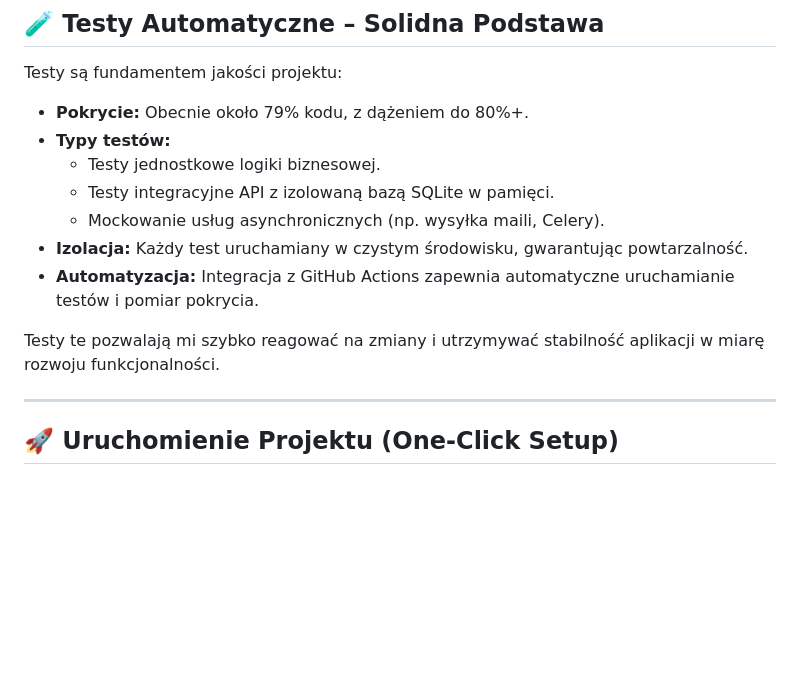
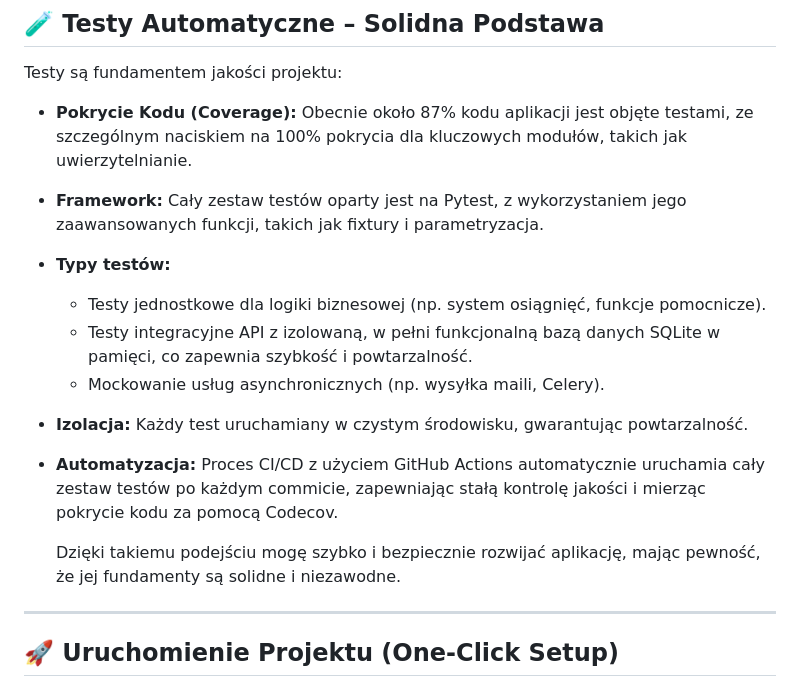
Before and after one commit to michu1810/fastapi-foodtracker, a Markdown page: README.md, the part around the change. GitHub-like rendering; blank space fills up the shorter version.

Commit message:
update readme with new sentences about tests

```diff
--- a/README.md
+++ b/README.md
@@ -77,16 +77,16 @@ Projektując architekturę backendu, postawiłem sobie kilka kluczowych celów:
 
 Testy są fundamentem jakości projektu:
 
-- **Pokrycie:** Obecnie około 79% kodu, z dążeniem do 80%+.
+- **Pokrycie Kodu (Coverage):** Obecnie około 87% kodu aplikacji jest objęte testami, ze szczególnym naciskiem na 100% pokrycia dla kluczowych modułów, takich jak uwierzytelnianie.
+- **Framework:** Cały zestaw testów oparty jest na Pytest, z wykorzystaniem jego zaawansowanych funkcji, takich jak fixtury i parametryzacja.
 - **Typy testów:**
-  - Testy jednostkowe logiki biznesowej.
-  - Testy integracyjne API z izolowaną bazą SQLite w pamięci.
+  - Testy jednostkowe dla logiki biznesowej (np. system osiągnięć, funkcje pomocnicze).
+  - Testy integracyjne API z izolowaną, w pełni funkcjonalną bazą danych SQLite w pamięci, co zapewnia szybkość i powtarzalność.
   - Mockowanie usług asynchronicznych (np. wysyłka maili, Celery).
 - **Izolacja:** Każdy test uruchamiany w czystym środowisku, gwarantując powtarzalność.
-- **Automatyzacja:** Integracja z GitHub Actions zapewnia automatyczne uruchamianie testów i pomiar pokrycia.
+- **Automatyzacja:** Proces CI/CD z użyciem GitHub Actions automatycznie uruchamia cały zestaw testów po każdym commicie, zapewniając stałą kontrolę jakości i mierząc pokrycie kodu za pomocą Codecov.
 
-Testy te pozwalają mi szybko reagować na zmiany i utrzymywać stabilność aplikacji w miarę rozwoju funkcjonalności.
-
+    Dzięki takiemu podejściu mogę szybko i bezpiecznie rozwijać aplikację, mając pewność, że jej fundamenty są solidne i niezawodne.
 ---
 
 ## 🚀 Uruchomienie Projektu (One-Click Setup)
```
